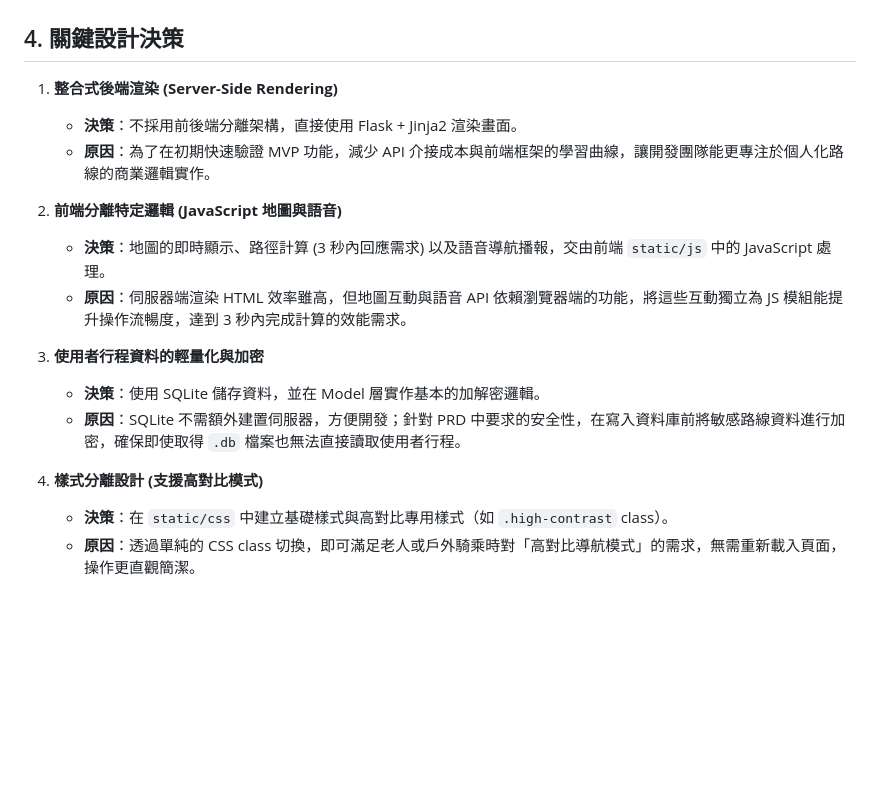
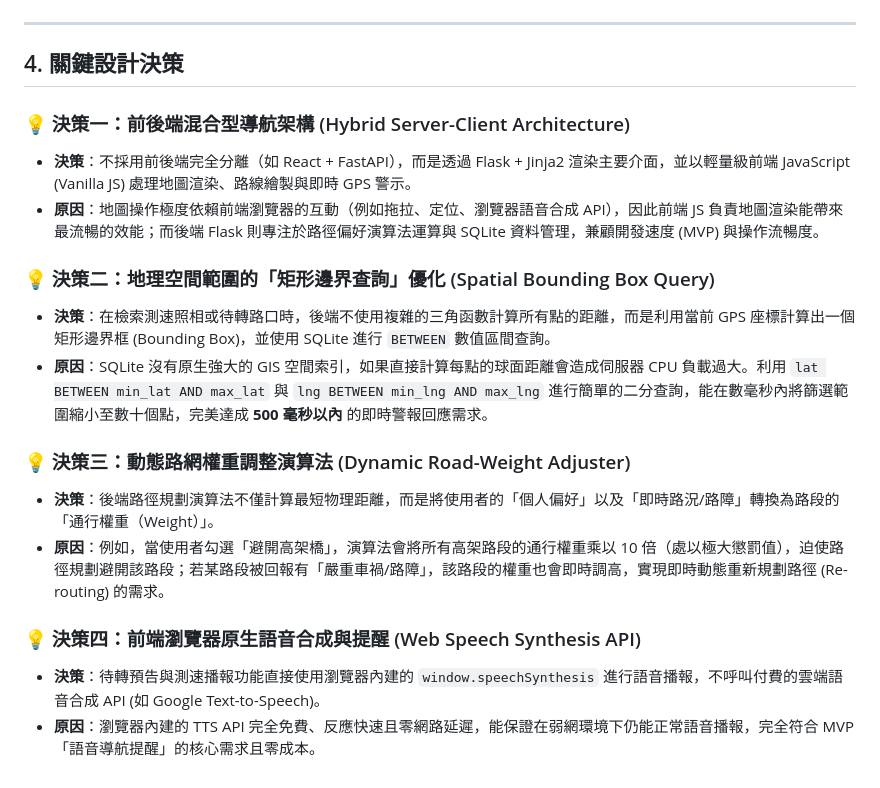
Before and after one commit to tela1111222-spec/googlemaps, a Markdown page: docs/ARCHITECTURE.md, the part around one of its changes. Drawn GitHub-style; blank space fills up the shorter version.

````diff
--- a/docs/ARCHITECTURE.md
+++ b/docs/ARCHITECTURE.md
@@ -69,19 +95,21 @@ sequenceDiagram
 ```
+
+---
 
 ## 4. 關鍵設計決策
 
-1. **整合式後端渲染 (Server-Side Rendering)**
-   - **決策**：不採用前後端分離架構，直接使用 Flask + Jinja2 渲染畫面。
-   - **原因**：為了在初期快速驗證 MVP 功能，減少 API 介接成本與前端框架的學習曲線，讓開發團隊能更專注於個人化路線的商業邏輯實作。
+### 💡 決策一：前後端混合型導航架構 (Hybrid Server-Client Architecture)
+- **決策**：不採用前後端完全分離（如 React + FastAPI），而是透過 Flask + Jinja2 渲染主要介面，並以輕量級前端 JavaScript (Vanilla JS) 處理地圖渲染、路線繪製與即時 GPS 警示。
+- **原因**：地圖操作極度依賴前端瀏覽器的互動（例如拖拉、定位、瀏覽器語音合成 API），因此前端 JS 負責地圖渲染能帶來最流暢的效能；而後端 Flask 則專注於路徑偏好演算法運算與 SQLite 資料管理，兼顧開發速度 (MVP) 與操作流暢度。
 
-2. **前端分離特定邏輯 (JavaScript 地圖與語音)**
-   - **決策**：地圖的即時顯示、路徑計算 (3 秒內回應需求) 以及語音導航播報，交由前端 `static/js` 中的 JavaScript 處理。
-   - **原因**：伺服器端渲染 HTML 效率雖高，但地圖互動與語音 API 依賴瀏覽器端的功能，將這些互動獨立為 JS 模組能提升操作流暢度，達到 3 秒內完成計算的效能需求。
+### 💡 決策二：地理空間範圍的「矩形邊界查詢」優化 (Spatial Bounding Box Query)
+- **決策**：在檢索測速照相或待轉路口時，後端不使用複雜的三角函數計算所有點的距離，而是利用當前 GPS 座標計算出一個矩形邊界框 (Bounding Box)，並使用 SQLite 進行 `BETWEEN` 數值區間查詢。
+- **原因**：SQLite 沒有原生強大的 GIS 空間索引，如果直接計算每點的球面距離會造成伺服器 CPU 負載過大。利用 `lat BETWEEN min_lat AND max_lat` 與 `lng BETWEEN min_lng AND max_lng` 進行簡單的二分查詢，能在數毫秒內將篩選範圍縮小至數十個點，完美達成 **500 毫秒以內** 的即時警報回應需求。
 
-3. **使用者行程資料的輕量化與加密**
-   - **決策**：使用 SQLite 儲存資料，並在 Model 層實作基本的加解密邏輯。
-   - **原因**：SQLite 不需額外建置伺服器，方便開發；針對 PRD 中要求的安全性，在寫入資料庫前將敏感路線資料進行加密，確保即使取得 `.db` 檔案也無法直接讀取使用者行程。
+### 💡 決策三：動態路網權重調整演算法 (Dynamic Road-Weight Adjuster)
+- **決策**：後端路徑規劃演算法不僅計算最短物理距離，而是將使用者的「個人偏好」以及「即時路況/路障」轉換為路段的「通行權重（Weight）」。
+- **原因**：例如，當使用者勾選「避開高架橋」，演算法會將所有高架路段的通行權重乘以 10 倍（處以極大懲罰值），迫使路徑規劃避開該路段；若某路段被回報有「嚴重車禍/路障」，該路段的權重也會即時調高，實現即時動態重新規劃路徑 (Re-routing) 的需求。
 
-4. **樣式分離設計 (支援高對比模式)**
-   - **決策**：在 `static/css` 中建立基礎樣式與高對比專用樣式（如 `.high-contrast` class）。
-   - **原因**：透過單純的 CSS class 切換，即可滿足老人或戶外騎乘時對「高對比導航模式」的需求，無需重新載入頁面，操作更直觀簡潔。
+### 💡 決策四：前端瀏覽器原生語音合成與提醒 (Web Speech Synthesis API)
+- **決策**：待轉預告與測速播報功能直接使用瀏覽器內建的 `window.speechSynthesis` 進行語音播報，不呼叫付費的雲端語音合成 API (如 Google Text-to-Speech)。
+- **原因**：瀏覽器內建的 TTS API 完全免費、反應快速且零網路延遲，能保證在弱網環境下仍能正常語音播報，完全符合 MVP「語音導航提醒」的核心需求且零成本。
````
Also changed, not shown: other parts of docs/ARCHITECTURE.md (+71 -45 lines).
